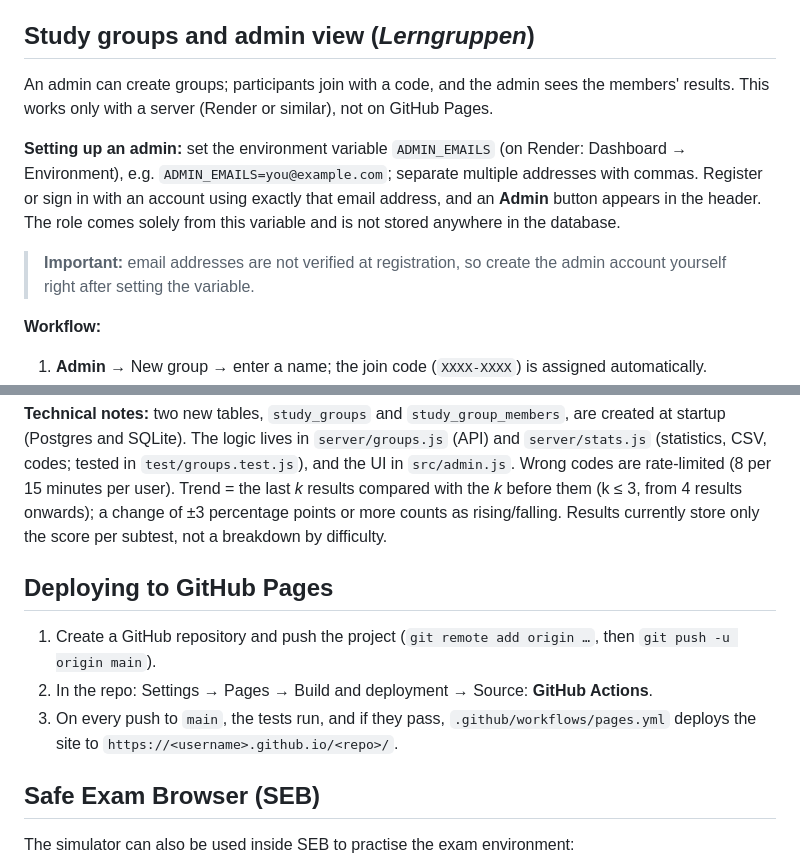
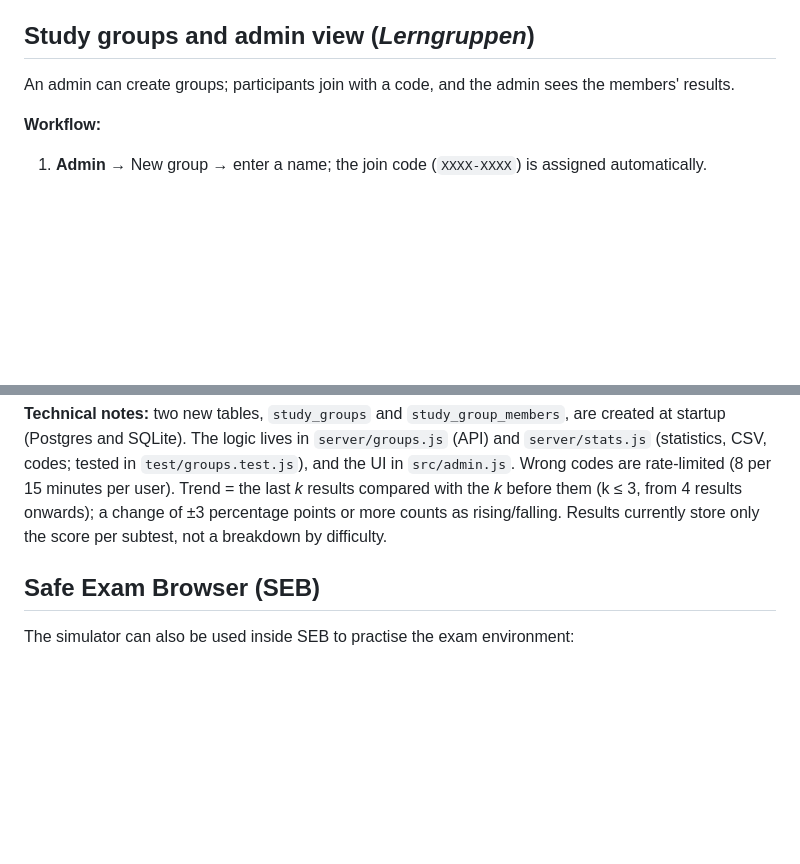
Before and after one commit to szbence005/TestAS-Simulator, a Markdown page: README.md, 2 parts joined by grey strips. Rendered like a GitHub page; blank space fills up the shorter version.

Commit message:
chnages in readme

```diff
--- a/README.md
+++ b/README.md
@@ -60,11 +60,8 @@ If the site runs on a static host (e.g. GitHub Pages), there is no auth server:
 
 ## Study groups and admin view (*Lerngruppen*)
 
-An admin can create groups; participants join with a code, and the admin sees the members' results. This works only with a server (Render or similar), not on GitHub Pages.
+An admin can create groups; participants join with a code, and the admin sees the members' results.
 
-**Setting up an admin:** set the environment variable `ADMIN_EMAILS` (on Render: Dashboard → Environment), e.g. `ADMIN_EMAILS=you@example.com`; separate multiple addresses with commas. Register or sign in with an account using exactly that email address, and an **Admin** button appears in the header. The role comes solely from this variable and is not stored anywhere in the database.
-
-> **Important:** email addresses are not verified at registration, so create the admin account yourself right after setting the variable.
 
 **Workflow:**
 
@@ -76,11 +73,6 @@ An admin can create groups; participants join with a code, and the admin sees th
 
 **Technical notes:** two new tables, `study_groups` and `study_group_members`, are created at startup (Postgres and SQLite). The logic lives in `server/groups.js` (API) and `server/stats.js` (statistics, CSV, codes; tested in `test/groups.test.js`), and the UI in `src/admin.js`. Wrong codes are rate-limited (8 per 15 minutes per user). Trend = the last *k* results compared with the *k* before them (k ≤ 3, from 4 results onwards); a change of ±3 percentage points or more counts as rising/falling. Results currently store only the score per subtest, not a breakdown by difficulty.
 
-## Deploying to GitHub Pages
-
-1. Create a GitHub repository and push the project (`git remote add origin …`, then `git push -u origin main`).
-2. In the repo: Settings → Pages → Build and deployment → Source: **GitHub Actions**.
-3. On every push to `main`, the tests run, and if they pass, `.github/workflows/pages.yml` deploys the site to `https://<username>.github.io/<repo>/`.
 
 ## Safe Exam Browser (SEB)
 
```
